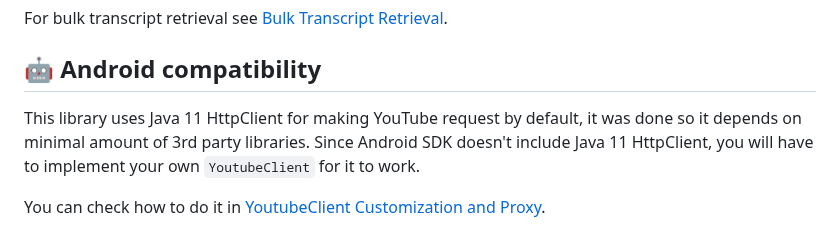
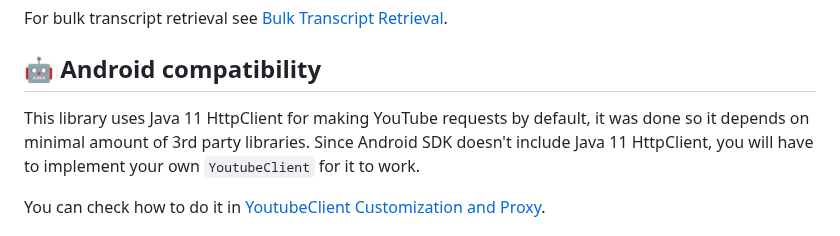
Before and after one commit to Thoroldvix/youtube-transcript-api, a Markdown page: README.md, the part around the change. Rendered like a GitHub page.

Commit message:
docs: update README.md

```diff
--- a/README.md
+++ b/README.md
@@ -150,7 +150,7 @@ TranscriptContent transcriptContent = youtubeTranscriptApi.getTranscript("videoI
 For bulk transcript retrieval see [Bulk Transcript Retrieval](#bulk-transcript-retrieval).
 
 ## 🤖 Android compatibility
-This library uses Java 11 HttpClient for making YouTube request by default, it was done so it depends on minimal amount
+This library uses Java 11 HttpClient for making YouTube requests by default, it was done so it depends on minimal amount
 of 3rd party libraries. Since Android SDK doesn't include Java 11 HttpClient, you will have to implement
 your own `YoutubeClient` for it to work.
 
```
